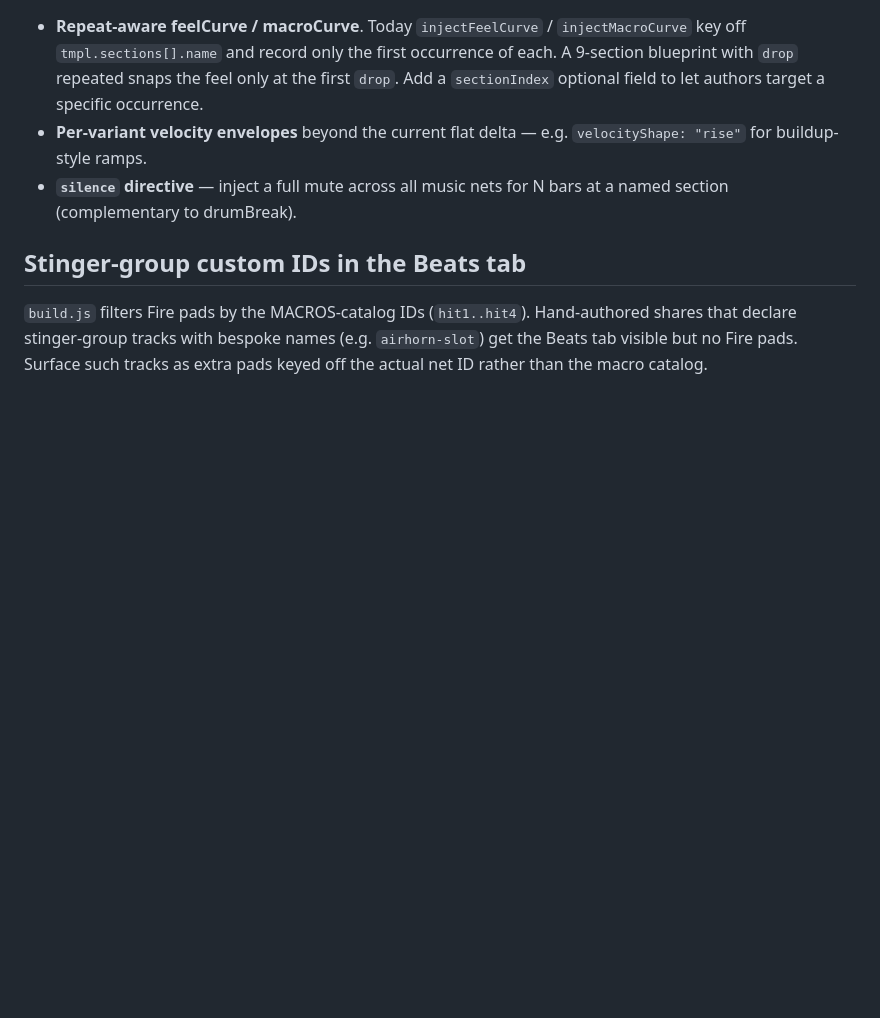
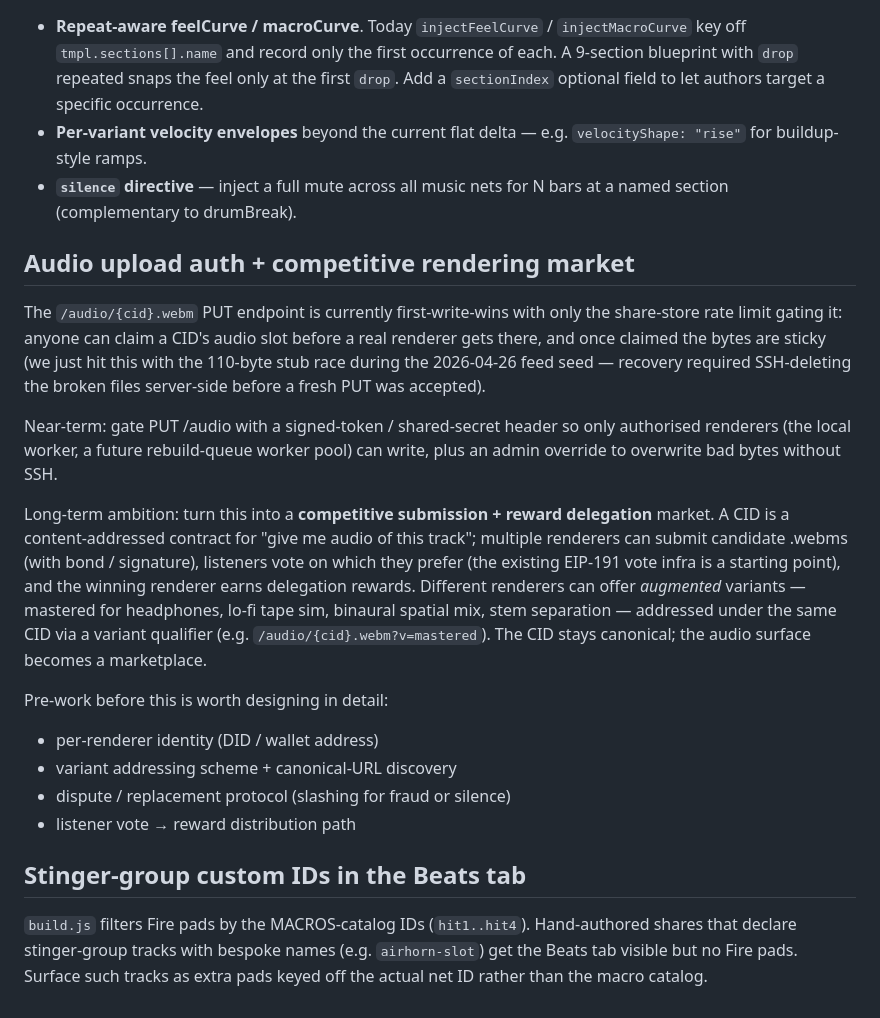
Before and after one commit to stackdump/beats-bitwrap-io, a Markdown page: TODO.md, the part around the change. Rendered like a GitHub page; blank space fills up the shorter version.

Commit message:
docs(TODO): audio upload auth + competitive rendering market
Note the first-write-wins footgun the 2026-04-26 feed seed hit, and
sketch the longer-term market design (signed renderer identity,
variant addressing, vote-driven reward delegation).

Co-Authored-By: Claude Opus 4.7 (1M context) <noreply@anthropic.com>

```diff
--- a/TODO.md
+++ b/TODO.md
@@ -67,6 +67,37 @@ Documented in CLAUDE.md under "Arrange-on-load and the polyphony ceiling".
 - **`silence` directive** — inject a full mute across all music nets
   for N bars at a named section (complementary to drumBreak).
 
+## Audio upload auth + competitive rendering market
+
+The `/audio/{cid}.webm` PUT endpoint is currently first-write-wins
+with only the share-store rate limit gating it: anyone can claim a
+CID's audio slot before a real renderer gets there, and once claimed
+the bytes are sticky (we just hit this with the 110-byte stub race
+during the 2026-04-26 feed seed — recovery required SSH-deleting the
+broken files server-side before a fresh PUT was accepted).
+
+Near-term: gate PUT /audio with a signed-token / shared-secret header
+so only authorised renderers (the local worker, a future rebuild-queue
+worker pool) can write, plus an admin override to overwrite bad bytes
+without SSH.
+
+Long-term ambition: turn this into a **competitive submission +
+reward delegation** market. A CID is a content-addressed contract for
+"give me audio of this track"; multiple renderers can submit candidate
+.webms (with bond / signature), listeners vote on which they prefer
+(the existing EIP-191 vote infra is a starting point), and the winning
+renderer earns delegation rewards. Different renderers can offer
+*augmented* variants — mastered for headphones, lo-fi tape sim,
+binaural spatial mix, stem separation — addressed under the same CID
+via a variant qualifier (e.g. `/audio/{cid}.webm?v=mastered`). The CID
+stays canonical; the audio surface becomes a marketplace.
+
+Pre-work before this is worth designing in detail:
+- per-renderer identity (DID / wallet address)
+- variant addressing scheme + canonical-URL discovery
+- dispute / replacement protocol (slashing for fraud or silence)
+- listener vote → reward distribution path
+
 ## Stinger-group custom IDs in the Beats tab
 
 `build.js` filters Fire pads by the MACROS-catalog IDs (`hit1..hit4`).
```
